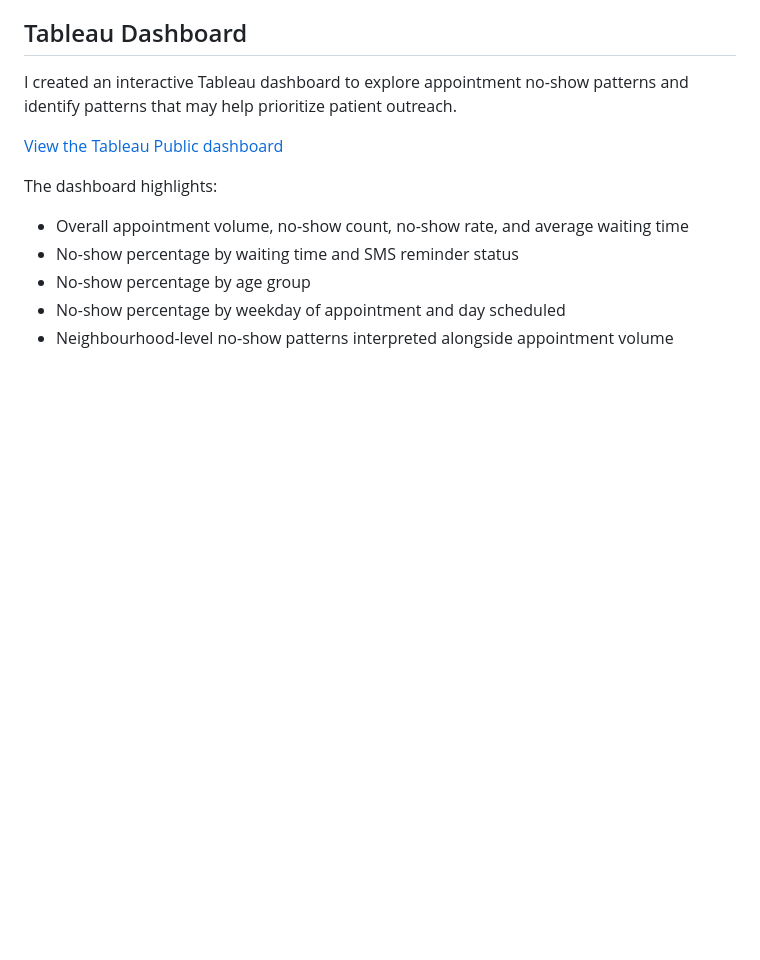
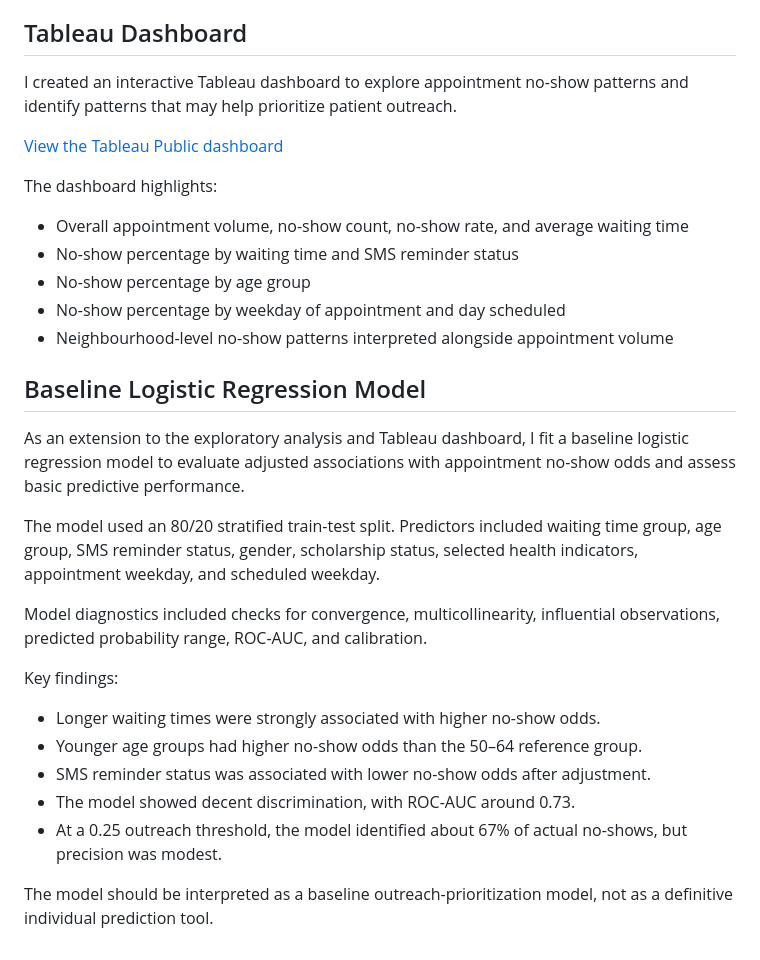
Before and after one commit to verokurka/Medical-Appointment-No-Show-Risk-Dashboard, a Markdown page: README.md, the part around the change. Drawn GitHub-style; blank space fills up the shorter version.

Commit message:
Add baseline logistic regression model

```diff
--- a/README.md
+++ b/README.md
@@ -84,3 +84,20 @@ The dashboard highlights:
 - No-show percentage by age group
 - No-show percentage by weekday of appointment and day scheduled
 - Neighbourhood-level no-show patterns interpreted alongside appointment volume
+
+## Baseline Logistic Regression Model
+
+As an extension to the exploratory analysis and Tableau dashboard, I fit a baseline logistic regression model to evaluate adjusted associations with appointment no-show odds and assess basic predictive performance.
+
+The model used an 80/20 stratified train-test split. Predictors included waiting time group, age group, SMS reminder status, gender, scholarship status, selected health indicators, appointment weekday, and scheduled weekday.
+
+Model diagnostics included checks for convergence, multicollinearity, influential observations, predicted probability range, ROC-AUC, and calibration.
+
+Key findings:
+- Longer waiting times were strongly associated with higher no-show odds.
+- Younger age groups had higher no-show odds than the 50–64 reference group.
+- SMS reminder status was associated with lower no-show odds after adjustment.
+- The model showed decent discrimination, with ROC-AUC around 0.73.
+- At a 0.25 outreach threshold, the model identified about 67% of actual no-shows, but precision was modest.
+
+The model should be interpreted as a baseline outreach-prioritization model, not as a definitive individual prediction tool.
```
